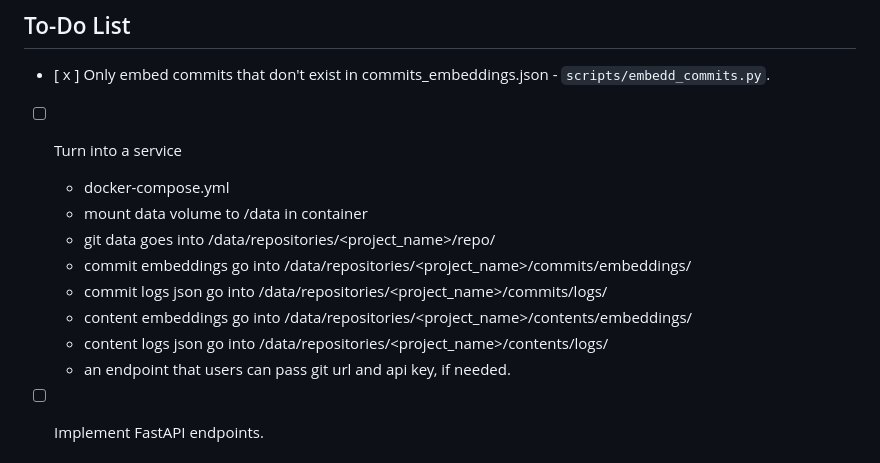
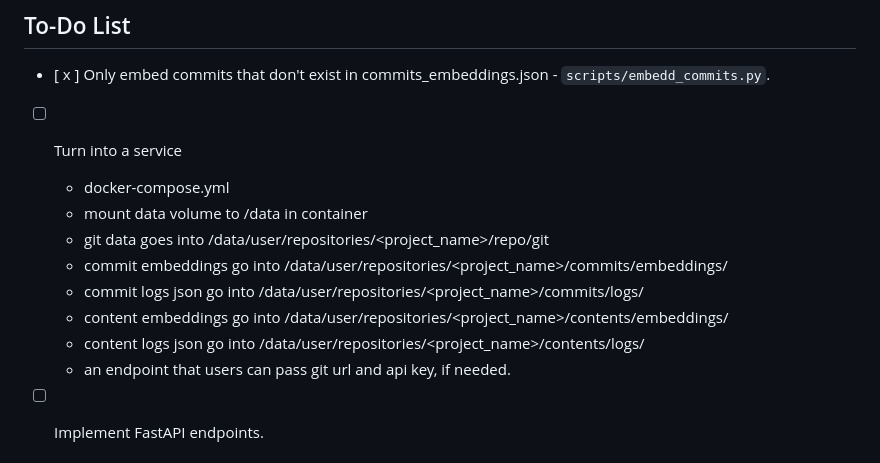
Before and after one commit to tursomari/machtiani-commit-file-retrieval, a Markdown page: README.md, the part around the change. Drawn GitHub-style.

Commit message:
Update README to refine data volume mount paths
- Adjust git data path to `/data/user/repositories/<project_name>/repo/git`
- Modify embeddings, logs, and content paths under `/data/user/repositories/<project_name>/`

```diff
--- a/README.md
+++ b/README.md
@@ -153,11 +153,11 @@ def health_check():
 - [ ] Turn into a service
      - docker-compose.yml
      - mount data volume to /data in container
-     - git data goes into /data/repositories/<project_name>/repo/
-     - commit embeddings go into /data/repositories/<project_name>/commits/embeddings/
-     - commit logs json go into /data/repositories/<project_name>/commits/logs/
-     - content embeddings go into /data/repositories/<project_name>/contents/embeddings/
-     - content logs json go into /data/repositories/<project_name>/contents/logs/
+     - git data goes into /data/user/repositories/<project_name>/repo/git
+     - commit embeddings go into /data/user/repositories/<project_name>/commits/embeddings/
+     - commit logs json go into /data/user/repositories/<project_name>/commits/logs/
+     - content embeddings go into /data/user/repositories/<project_name>/contents/embeddings/
+     - content logs json go into /data/user/repositories/<project_name>/contents/logs/
      - an endpoint that users can pass git url and api key, if needed.
 
 - [ ] Implement FastAPI endpoints.
```
